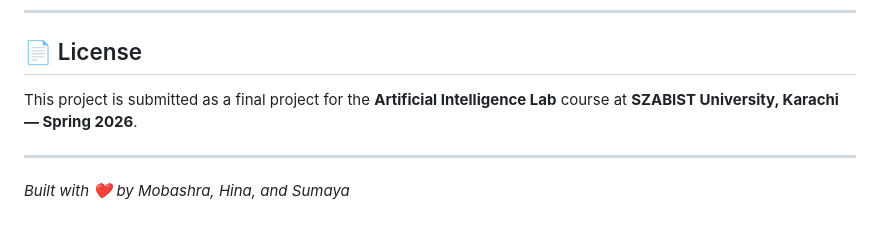
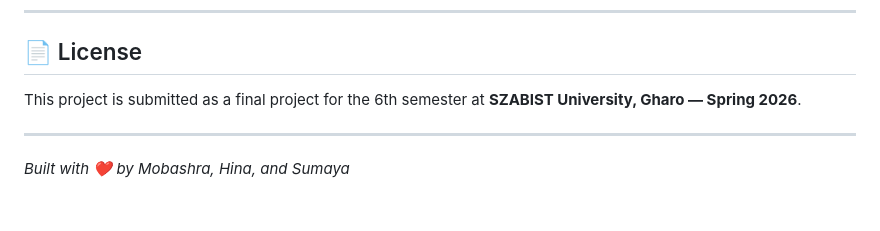
Before and after one commit to MobashraAbrar/study-buddy-complete, a Markdown page: README.md, the part around the change. Rendered like a GitHub page.

Commit message:
Update project description and university location

```diff
--- a/README.md
+++ b/README.md
@@ -187,7 +187,7 @@ Go to: **http://localhost:5173**
 
 ## 📄 License
 
-This project is submitted as a final project for the **Artificial Intelligence Lab** course at **SZABIST University, Karachi — Spring 2026**.
+This project is submitted as a final project for the 6th semester at **SZABIST University, Gharo — Spring 2026**.
 
 ---
 
```
